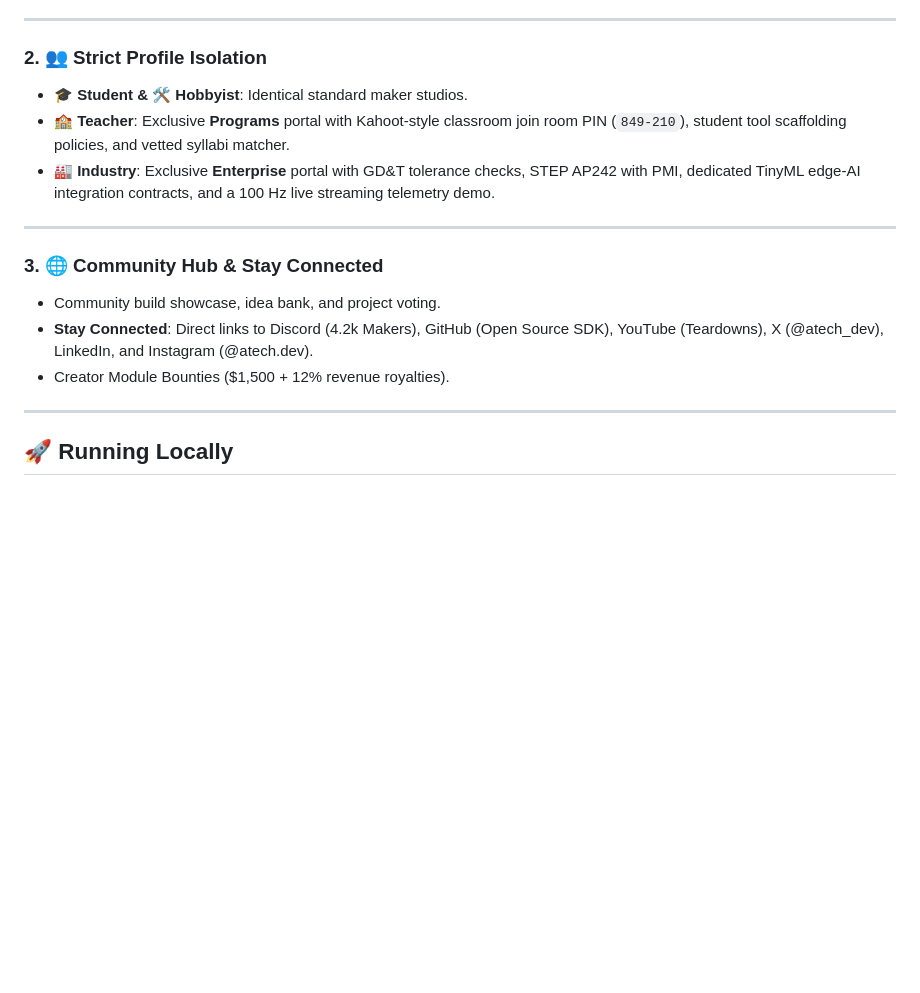
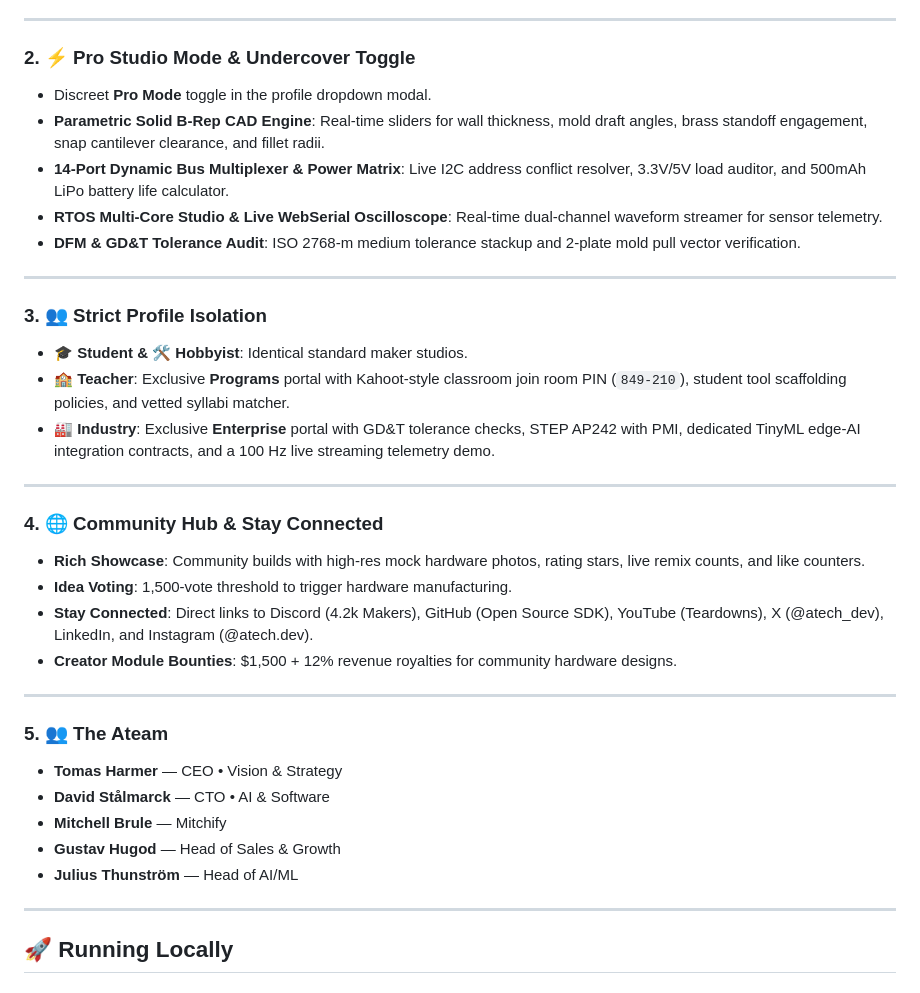
Before and after one commit to Mitchell-Brule/atech-platform-UI-, a Markdown page: README.md, the part around the change. Drawn GitHub-style; blank space fills up the shorter version.

Commit message:
Update README with Pro mode features, Community Showcase photos, and updated Ateam roster

```diff
--- a/README.md
+++ b/README.md
@@ -30,17 +30,36 @@ Backed by **$800K Pre-Seed** from **Emblem, Nordic Makers, Lovable, Sequoia, and
 
 ---
 
-### 2. 👥 Strict Profile Isolation
+### 2. ⚡ Pro Studio Mode & Undercover Toggle
+* Discreet **Pro Mode** toggle in the profile dropdown modal.
+* **Parametric Solid B-Rep CAD Engine**: Real-time sliders for wall thickness, mold draft angles, brass standoff engagement, snap cantilever clearance, and fillet radii.
+* **14-Port Dynamic Bus Multiplexer & Power Matrix**: Live I2C address conflict resolver, 3.3V/5V load auditor, and 500mAh LiPo battery life calculator.
+* **RTOS Multi-Core Studio & Live WebSerial Oscilloscope**: Real-time dual-channel waveform streamer for sensor telemetry.
+* **DFM & GD&T Tolerance Audit**: ISO 2768-m medium tolerance stackup and 2-plate mold pull vector verification.
+
+---
+
+### 3. 👥 Strict Profile Isolation
 * 🎓 **Student & 🛠️ Hobbyist**: Identical standard maker studios.
 * 🏫 **Teacher**: Exclusive **Programs** portal with Kahoot-style classroom join room PIN (`849-210`), student tool scaffolding policies, and vetted syllabi matcher.
 * 🏭 **Industry**: Exclusive **Enterprise** portal with GD&T tolerance checks, STEP AP242 with PMI, dedicated TinyML edge-AI integration contracts, and a 100 Hz live streaming telemetry demo.
 
 ---
 
-### 3. 🌐 Community Hub & Stay Connected
-* Community build showcase, idea bank, and project voting.
+### 4. 🌐 Community Hub & Stay Connected
+* **Rich Showcase**: Community builds with high-res mock hardware photos, rating stars, live remix counts, and like counters.
+* **Idea Voting**: 1,500-vote threshold to trigger hardware manufacturing.
 * **Stay Connected**: Direct links to Discord (4.2k Makers), GitHub (Open Source SDK), YouTube (Teardowns), X (@atech_dev), LinkedIn, and Instagram (@atech.dev).
-* Creator Module Bounties ($1,500 + 12% revenue royalties).
+* **Creator Module Bounties**: $1,500 + 12% revenue royalties for community hardware designs.
+
+---
+
+### 5. 👥 The Ateam
+* **Tomas Harmer** — CEO • Vision & Strategy
+* **David Stålmarck** — CTO • AI & Software
+* **Mitchell Brule** — Mitchify
+* **Gustav Hugod** — Head of Sales & Growth
+* **Julius Thunström** — Head of AI/ML
 
 ---
 
```
